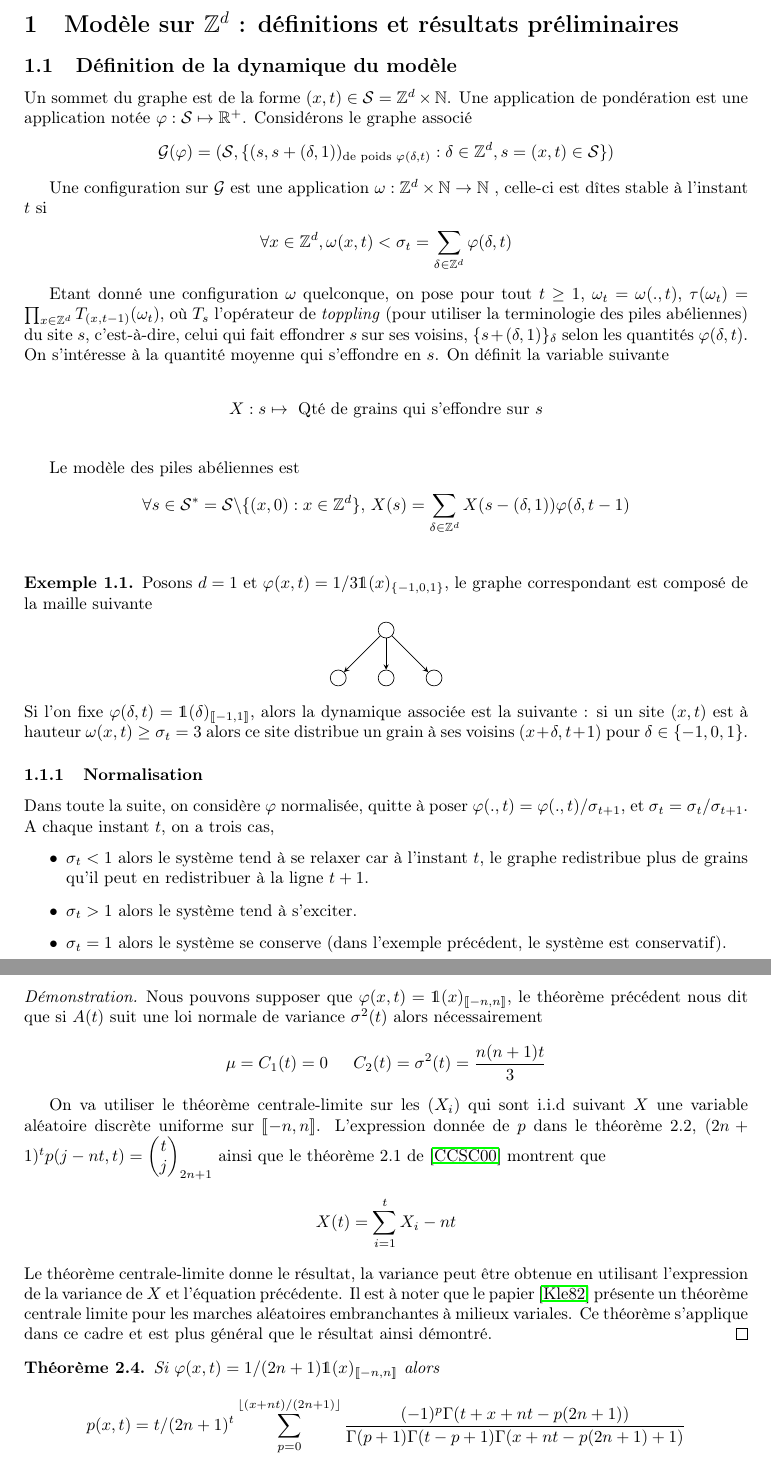
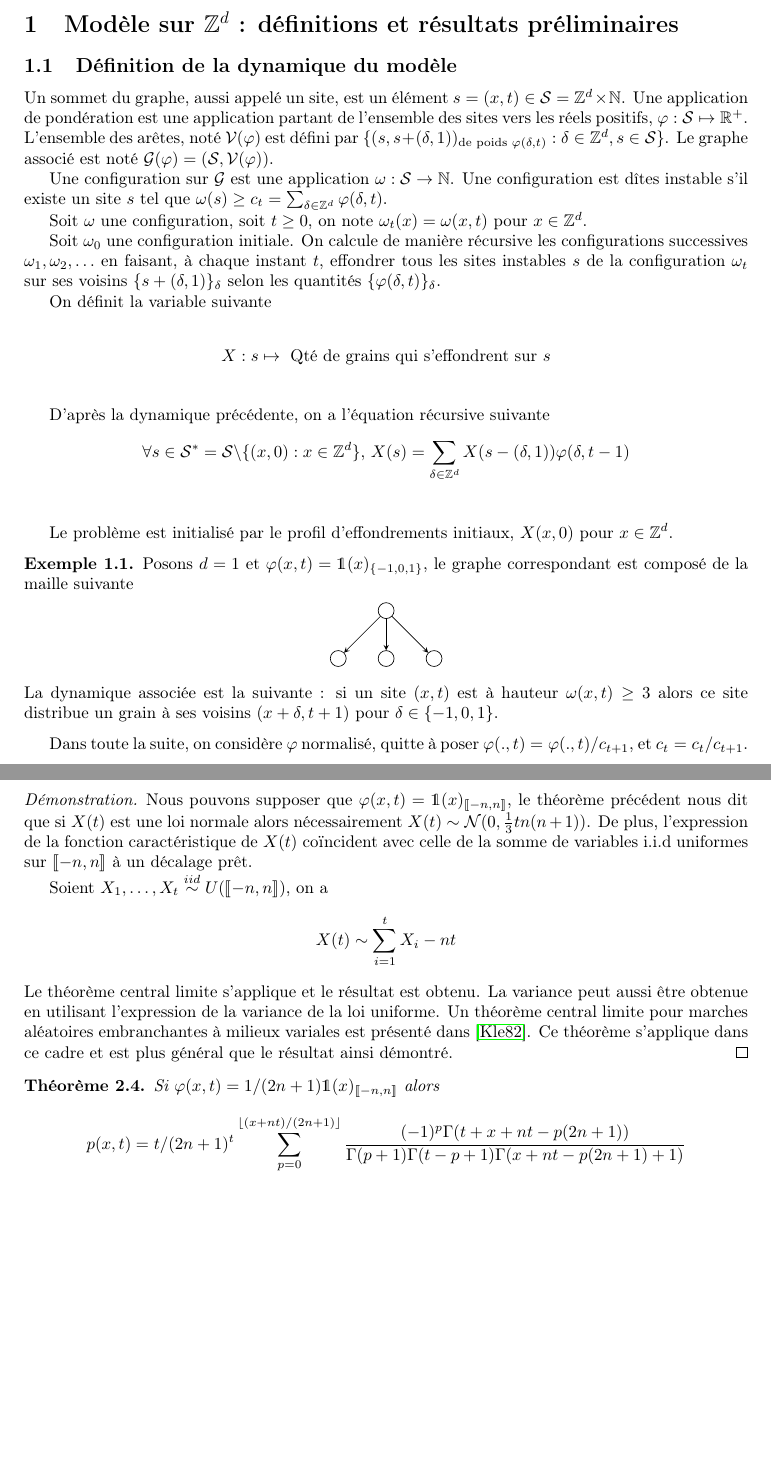
Before and after one commit to ylefay/abelian_sandpile_ensae, a LaTeX paper (RapportMaths/ds.tex): two parts of pages 2 and 5 of 12, joined at a grey line, cut so that both start at the same text, the shorter picture padded with empty space. The pictures show the PDF file RapportMaths/ds.pdf that the author committed with the source.

Commit message:
Correction du latex ds.tex

```diff
--- a/RapportMaths/ds.tex
+++ b/RapportMaths/ds.tex
@@ -51,25 +51,24 @@
 
 \section{Modèle sur $\mathbb{Z}^d$ : définitions et résultats préliminaires}
 \subsection{Définition de la dynamique du modèle}
-Un sommet du graphe est de la forme $(x,t)\in \mathcal{S} = \mathbb{Z}^d\times \mathbb{N}$. Une application de pondération est une application notée $\varphi : \mathcal{S}\mapsto \mathbb{R}^+$. Considérons le graphe associé
-\begin{align*}
-	\mathcal{G}(\varphi) = (\mathcal{S}, \{(s,s+(\delta,1))_{\textup{de poids } \varphi(\delta,t)} : \delta\in \mathbb{Z}^d, s=(x,t)\in \mathcal{S}\})
-\end{align*}
+Un sommet du graphe, aussi appelé un site, est un élément $s=(x,t)\in \mathcal{S} = \mathbb{Z}^d\times \mathbb{N}$. Une application de pondération est une application partant de l'ensemble des sites vers les réels positifs, $\varphi : \mathcal{S}\mapsto \mathbb{R}^+$. L'ensemble des arêtes, noté $\mathcal{V}(\varphi)$ est défini par $\{(s, s+(\delta, 1))_{\textup{de poids } \varphi(\delta, t)} : \delta\in\mathbb{Z}^d, s\in \mathcal{S}\}$. Le graphe associé est noté $\mathcal{G}(\varphi) = (\mathcal{S}, \mathcal{V(\varphi)})$.
 
-Une configuration sur $\mathcal{G}$ est une application $\omega : \mathbb{Z}^d\times\mathbb{N}\to \mathbb{N}$ , celle-ci est dîtes stable à l'instant $t$ si
-\begin{align*}
-	\forall x\in\mathbb{Z}^d, \omega(x,t)<\sigma_t = \sum_{\delta\in \mathbb{Z}^d}\varphi(\delta,t)
-\end{align*}
+Une configuration sur $\mathcal{G}$ est une application $\omega : \mathcal{S}\to \mathbb{N}$. Une configuration est dîtes instable s'il existe un site $s$ tel que $\omega(s)\geq c_t = \sum_{\delta\in\mathbb{Z}^d} \varphi(\delta, t)$.
 
-Etant donné une configuration $\omega$ quelconque, on pose pour tout $t\geq 1$, $\omega_t = \omega(.,t)$, $\tau(\omega_t) = \prod_{x\in \mathbb{Z}^d} T_{(x,t-1)} (\omega_t)$, où $T_s$ l'opérateur de \textit{toppling} (pour utiliser la terminologie des piles abéliennes) du site $s$, c'est-à-dire, celui qui fait effondrer $s$ sur ses voisins, $\{s+(\delta, 1)\}_{\delta}$ selon les quantités $\varphi(\delta,t)$. On s'intéresse à la quantité moyenne qui s'effondre en $s$. On définit la variable suivante
+Soit $\omega$ une configuration, soit $t\geq 0$, on note $\omega_t(x) = \omega(x, t)$ pour $x\in\mathbb{Z}^d$.
+
+Soit $\omega_0$ une configuration initiale. On calcule de manière récursive les configurations successives $\omega_1, \omega_2, \ldots$ en faisant, à chaque instant $t$, effondrer tous les sites instables $s$ de la configuration $\omega_t$ sur ses voisins $\{s+(\delta, 1)\}_{\delta}$ selon les quantités $\{\varphi(\delta, t)\}_{\delta}$.
+
+
+On définit la variable suivante
 
 \begin{align*}
 	%A : s = (x,t)\in\mathcal{S} \mapsto \mathds{1}\{x\textup{ s'effondre à l'instant } t\}\\
-	X : s \mapsto \textup{ Qté de grains qui s'effondre sur } s\\
+	X : s \mapsto \textup{ Qté de grains qui s'effondrent sur } s\\
 	%H : s \mapsto \textup{ Qté de grains en } s \textup{ après effondrement }
 \end{align*}
 
-Le modèle des piles abéliennes est
+D'après la dynamique précédente, on a l'équation récursive suivante
 \begin{align*}
 	\forall s\in\mathcal{S}^* = \mathcal{S}\backslash\{(x,0) : x\in\mathbb{Z}^d\},\,
 	X(s) = \sum_{\delta\in\mathbb{Z}^d} X(s-(\delta, 1))\varphi(\delta, t-1)\\
@@ -77,8 +76,11 @@ Le modèle des piles abéliennes est
 	%&A(s) = \mathds{1}\{H(s) \geq \sigma_t\}
 % \min\{1, \lfloor H(s)/s(t)\rfloor\}
 \end{align*}
+
+Le problème est initialisé par le profil d'effondrements initiaux, $X(x, 0)$ pour $x\in\mathbb{Z}^d$.
+
 \begin{exmp}
-Posons $d=1$ et $\varphi(x,t) = 1/3\mathds{1}(x)_{\{-1,0,1\}}$, le graphe correspondant est composé de la maille suivante \begin{center} \begin{tikzpicture}[main/.style = {draw, circle}]
+Posons $d=1$ et $\varphi(x,t) =\mathds{1}(x)_{\{-1,0,1\}}$, le graphe correspondant est composé de la maille suivante \begin{center} \begin{tikzpicture}[main/.style = {draw, circle}]
 
         \node[main] (1) {$$};
         \node[main] (2) [below of=1] {$ $};
@@ -92,19 +94,18 @@ Posons $d=1$ et $\varphi(x,t) = 1/3\mathds{1}(x)_{\{-1,0,1\}}$, le graphe corres
         \draw[-stealth] (1) -- (4);
     \end{tikzpicture}
 \end{center}
-Si l'on fixe $\varphi(\delta,t) = \mathds{1}(\delta)_{\llbracket -1, 1\rrbracket}$, alors la dynamique associée est la suivante : si un site $(x,t)$ est à hauteur $\omega(x,t)\geq \sigma_t = 3$ alors ce site distribue un grain à ses voisins $(x+\delta,t+1)$ pour $\delta\in \{-1,0,1\}$.
+La dynamique associée est la suivante : si un site $(x,t)$ est à hauteur $\omega(x,t)\geq  3$ alors ce site distribue un grain à ses voisins $(x+\delta,t+1)$ pour $\delta\in \{-1,0,1\}$.
 \end{exmp}
-\subsubsection{Normalisation}
-Dans toute la suite, on considère $\varphi$ normalisée, quitte à poser $\varphi(., t) = \varphi(., t)/\sigma_{t+1}$, et $\sigma_t = \sigma_t/\sigma_{t+1}$. A chaque instant $t$, on a trois cas,
-\begin{itemize}
-	\item $\sigma_t < 1$ alors le système tend à se relaxer car à l'instant $t$, le graphe redistribue plus de grains qu'il peut en redistribuer à la ligne $t+1$.
-	\item $\sigma_t > 1$ alors le système tend à s'exciter.
-	\item $\sigma_t = 1$ alors le système se conserve (dans l'exemple précédent, le système est conservatif).
-\end{itemize}
+
+Dans toute la suite, on considère $\varphi$ normalisé, quitte à poser $\varphi(., t) = \varphi(., t)/c_{t+1}$, et $c_t = c_t/c_{t+1}$.
+%A chaque instant $t$, on a trois cas,
+%\begin{itemize}
+%	\item $\sigma_t < 1$ alors le système tend à se relaxer car à l'instant $t$, le graphe redistribue plus de grains qu'il peut en redistribuer à la ligne $t+1$.
+%	\item $\sigma_t > 1$ alors le système tend à s'exciter.
+%	\item $\sigma_t = 1$ alors le système se conserve (dans l'exemple précédent, le système est conservatif).
+%\end{itemize}
 \subsection{Modèle probabiliste}
-Etant donné une configuration $\omega$ tirée uniformément parmi l'ensemble des configurations exactement instables qu'en $s=(0,0)\in\mathbb{Z}^d\times\mathbb{N}$, i.e $ \omega \in \Omega_{0} = \{\omega : \forall s\in (\mathbb{Z}^d\times\mathbb{N})\backslash\{(0,0)\}, \omega(s)<\sigma_t, \omega(0, 0) = \sigma_0\}$.
-
-On note $p:s\in\mathcal{S}\mapsto \mathbb{E}(X(s))$, la quantité (normalisée) de grains qui s'effondrent sur $s$ sachant qu'il y a initialement ($t=0$) effondrement qu'en $0\in\mathbb{Z}^d$.
+Considérons une configuration $\omega$ tirée uniformément parmi l'ensemble des configurations exactement instables qu'en $s=(0_{\mathbb{Z}^d},0)$, i.e $ \omega \in \Omega_{0} = \{\omega : \forall s\in (\mathbb{Z}^d\times\mathbb{N})\backslash\{(0,0)\}, \omega(s)<\sigma_t, \omega(0, 0) = c_0\}$. On pose $p(s) = \mathbb{E}(X(s))$, pour $s\in\mathcal{S}$, la quantité (normalisée) de grains qui s'effondrent sur $s$ sachant qu'il y a initialement ($t=0$) effondrement qu'en $0\in\mathbb{Z}^d$.
 
 %\begin{align*}
 %	\forall \delta\in\mathcal{E}, t\in\mathbb{N}, \varphi^*_{\delta,t} = \frac{\varphi(\delta,t)}{s(t+1)}
@@ -169,2 +170 @@ $\tilde{p}(\Theta, t) = \tilde{p}(\Theta, t-1)\mathcal{L}(t,\Theta)$.
 	\begin{align*}
-		\forall s\in S, p(s) = \sum_{\Delta : (E)}  \Psi(\Delta)
@@ -173,5 +175,4 @@ $\tilde{p}(\Theta, t) = \tilde{p}(\Theta, t-1)\mathcal{L}(t,\Theta)$.
 	\begin{proof}
-		Par hypothèse, l'effondrement initial a lieu en $(0,0)$ ainsi $\tilde{p}(\Theta, 0) = 1$. D'après le résultat qui précède,
-		\begin{align*} \tilde{p}(\Theta, t) = %\prod_{i=1}^{t}\mathcal{L}(i,\theta) =
-		\sum_{\Delta\in (\mathbb{Z}^d)^{t}} e^{i\Theta.\sum_{i=0}^{t-1} \delta_i}\Psi(\Delta)\end{align*}
-			%et en appliquant la transformée de Fourier inverse,
+		Par hypothèse, l'effondrement initial a lieu en $0$ ainsi $\tilde{p}(\Theta, 0) = 1$. D'après le résultat qui précède,
+		\begin{align*} \tilde{p}(\Theta, t) = %\prod_{i=1}^{t}\mathcal{L}(i,\theta)\\
+		\sum_{(\delta_0, \ldots, \delta_{t-1})\in (\mathbb{Z}^d)^{t}} e^{i\Theta.\sum_{i=0}^{t-1} \delta_i} \prod_{i=0}^{t-1}\varphi(\delta_i, i)\end{align*}
@@ -212,4 +217,3 @@ $\tilde{p}(\Theta, t) = \tilde{p}(\Theta, t-1)\mathcal{L}(t,\Theta)$.
 \begin{align*}
 	\forall x, y\in \mathbb{Z}^d, t\in\mathbb{N}^*, x\neq y, \\p(s_x \cap s_y) &= \sum_{(\delta_1,\delta_2)\in (\mathbb{Z}^d)^2} p(s_x-(\delta_1, 1) \cap s_y-(\delta_2,1))\varphi(\delta_1,t-1)\varphi(\delta_2,t-1)\label{1}\tag{1}
 \end{align*}
-Et initialement, $p((x,0)\cap (y,0)) = A(x,0)A(y,0)$. \begin{proof}
@@ -222,7 +228,7 @@ Et initialement, $p((x,0)\cap (y,0)) = A(x,0)A(y,0)$. \begin{proof}
 	Le processus respecte l'équation de Chapman-Kolmogorov,
 \begin{align*}
 \forall t_2\leq t, \,\,p(s|s') = \sum_{y\in\mathbb{Z}^d}p(s|(y,t_2))p((y,t_2)|s')\end{align*}
-Avec la condition initiale, $p((x,t')|(x',t')) = \delta_{x, x'}$.
+Avec la condition initiale, $p((x,t')|(x',t')) = \mathds{1}_{\{x'\}}(x)$.
 \end{lemma}
 
 \begin{section}{Le cas où $\varphi(x, t) = 1/(2n+1)\mathds{1}(x)_{\llbracket -n; n\rrbracket}$}
@@ -250,21 +256,16 @@ Avec la condition initiale, $p((x,t')|(x',t')) = \delta_{x, x'}$.
 		\sigma^2(t) = \frac{1}{3} n (1+n) t
 	\end{align*}
 	\begin{proof}
-		Notons $P(X) = \sum_{i=0}^{2n} X^i$ et $\begin{pmatrix}t\\j\end{pmatrix}_{2n+1}$ le coefficient en $X^j$ dans $P(X)^t$, par le théorème qui précède, on a
-		\begin{align*}
-			(2n+1)^t p(j-nt,t) = \begin{pmatrix} t\\j \end{pmatrix}_{2n+1}
-		\end{align*}
-		Par symétrie, $p(x,t) = p(-x,t)$ et donc $\mathbb{E}(x : (x,t) \textup{ s'effondre}) = \sum_{x=-n t}^{n t} p(x,t) x = 0$.
-
-		Ainsi, \begin{align*}
-			\sigma^2(t) = \textup{Var}(x : (x,t) \textup{ s'effondre}) &=\sum_{x=-nt}^{nt} x^2 p(x,t) - \mathbb{E}(x : (x,t) \textup{ s'effondre})^2\\& = \frac{1}{(2n+1)^t} \sum_{j=0}^{2nt} (j-nt)^2 \begin{pmatrix}t\\j\end{pmatrix}_{2n+1}
+		Notons $P(X) = \sum_{i=0}^{2n} X^i$ et $\begin{pmatrix}t\\j\end{pmatrix}_{2n+1}$ le coefficient en $X^j$ dans $P(X)^t$, par le théorème qui précède, on a $(2n+1)^t p(j-nt,t) = \begin{pmatrix} t\\j \end{pmatrix}_{2n+1}$
+		Par symétrie, $p(x,t) = p(-x,t)$ et donc $\sum_{x=-n t}^{n t} p(x,t) x = 0$. Ainsi, \begin{align*}
+			\sigma^2(t) = \sum_{x=-nt}^{nt} x^2 p(x,t) = \frac{1}{(2n+1)^t} \sum_{j=0}^{2nt} (j-nt)^2 \begin{pmatrix}t\\j\end{pmatrix}_{2n+1}
 		\end{align*}
 
 		Aussi, les identités 4.2 et 4.3 de \cite{h2} sont
 		\begin{align*}
 			\sum_{j=0}^{2n t} j^2 \begin{pmatrix} t\\j\end{pmatrix}_{2n+1} = \frac{2nt (2n+1)^t}{12} (2n (3t+1)+2) \indent \indent \sum_{j=0}^{2n t} j \begin{pmatrix} t\\j \end{pmatrix}_{2n+1}  = \frac{2 nt (2n+1)^t}{2}
 		\end{align*}
-		d'où le résultat. Un calcul similaire peut-être mené dans le cas où $\varphi(x,t) = 1/(2n+1)\mathds{1}(x)_{\llbracket[-n,n\rrbracket+\mu}$, la variance est inchangée.
+		d'où le résultat.
 	\end{proof}
 \end{theorem}
 %\begin{theorem}
@@ -325,16 +326,14 @@ Avec la condition initiale, $p((x,t')|(x',t')) = \delta_{x, x'}$.
 		X(t) \underset{t\to \infty}{\overset{\mathcal{L}}{\to}} \mathcal{N}(\mu t, \sigma(t)^2 = \frac{1}{3}tn(n+1))
 	\end{align*}
 	\begin{proof}
-		Nous pouvons supposer que $\varphi(x,t)=\mathds{1}(x)_{\llbracket -n,n\rrbracket}$, le théorème précédent nous dit que si $A(t)$ suit une loi normale de variance $\sigma^2(t)$ alors nécessairement
+		Nous pouvons supposer que $\varphi(x,t)=\mathds{1}(x)_{\llbracket -n,n\rrbracket}$, le théorème précédent nous dit que si $X(t)$ est une loi normale alors nécessairement $X(t)\sim \mathcal{N}(0, \frac{1}{3}tn(n+1))$.
+	De plus, l'expression de la fonction caractéristique de $X(t)$ coïncident avec celle de la somme de variables i.i.d uniformes sur $\llbracket -n, n\rrbracket$ à un décalage prêt.
+
+	Soient $X_1, \ldots, X_t\overset{iid}{\sim} \matcal{U}(\llbracket-n,n\rrbracket)$, on a
 	\begin{align*}
-		\mu = C_1(t) = 0 \indent C_2(t) = \sigma^2(t)  = \frac{n(n+1)t}{3}
+		X(t) \sim \sum_{i=1}^t X_i - n t
 	\end{align*}
-
-	On va utiliser le théorème centrale-limite sur les $(X_i)$ qui sont i.i.d suivant $X$ une variable aléatoire discrète uniforme sur $\llbracket -n,n\rrbracket$. L'expression donnée de $p$ dans le théorème 2.2, $(2n+1)^tp(j-nt,t) = \begin{pmatrix} t\\j\end{pmatrix}_{2n+1}$ ainsi que le théorème 2.1 de \cite{h2} montrent que
-	\begin{align*}
-		X(t) = \sum_{i=1}^t X_i - n t
-	\end{align*}
-	Le théorème centrale-limite donne le résultat, la variance peut être obtenue en utilisant l'expression de la variance de $X$ et l'équation précédente. Il est à noter que le papier \cite{10.2307/1426526} présente un théorème centrale limite pour les marches aléatoires embranchantes à milieux variales. Ce théorème s'applique dans ce cadre et est plus général que le résultat ainsi démontré.
+	Le théorème central limite s'applique et le résultat est obtenu. La variance peut aussi être obtenue en utilisant l'expression de la variance de la loi uniforme. Un théorème central limite pour marches aléatoires embranchantes à milieux variales est présenté dans \cite{10.2307/1426526}. Ce théorème s'applique dans ce cadre et est plus général que le résultat ainsi démontré.
 \end{proof}
 
 \end{theorem}
@@ -359,4 +358,4 @@ Avec la condition initiale, $p((x,t')|(x',t')) = \delta_{x, x'}$.
 		\begin{align*}
-		²p(s) = C^t\textup{Card}\{\{\delta_i\} \in \llbracket -n,n\rrbracket : k\sum_{i=0}^{t-1}\delta_i = x\}
+			p(x,t) = C^t\textup{Card}\{(\delta_0, \ldots, \delta_{t-1}) \in \llbracket -n,n\rrbracket^t : k\sum_{i=0}^{t-1}\delta_i = x\}
 		\end{align*}
 
@@ -486,7 +485,7 @@ De plus, par rapport au théorème 1.7, on remarque que $\sigma(t) = \sigma(x :
 			\Phi(t) \sim \frac{4}{\sqrt{\pi}} \sigma(t)\end{align*}
 		\end{proof}\end{theorem}
 		\begin{exmp}
-			Dans le cas du graphe initialement traité par Dhar dans \cite{DHARBIS} qui nous sert d'exemple,
+			Dans le cas du graphe initialement traité par Dhar dans \cite{DHARBIS} et qui nous sert d'exemple,
 			\begin{align*}
 			\varphi = 1/3\mathds{1}_{\llbracket -1, 1\rrbracket}, \indent \Phi(t) \sim \sqrt{\frac{32 t}{3\pi}}\end{align*}
 		\end{exmp}
@@ -504,7 +503,7 @@ Dans les conditions du théorème précédent,
 \end{lemma}
 \section{Généralisations du modèle}
 \subsection{Généralisation à une mesure quelconque}
-Remarquons que $p(.,t-1)$ est défini par un produit de convolution de $p(.,t-1)$ avec une certaine mesure qui dépend de $t$. Donnons-nous une collection $(\mu_t)_{t\in\mathbb{N}^*}$ de mesures finies sur les boréliens de $\mathbb{R}$ de la forme
+Remarquons que $p(.,t)$ est défini par un produit de convolution de $p(.,t-1)$ avec une certaine mesure qui dépend de $t$. Donnons-nous une collection $(\mu_t)_{t\in\mathbb{N}^*}$ de mesures finies sur les boréliens de $\mathbb{R}$ de la forme
 \begin{align*}
 	\mathrm{d}\mu_t(y) = g_t(y)\mathrm{d}y
 \end{align*}
@@ -569,7 +568,7 @@ où $f$ est une fonction $\mu_t$-intégrale quelconque. On définit $\mathfrak{s
 
 		On pose $\tilde{p}(\theta, 0)=1$, alors
 		\begin{align*}
-			p(t)(x) = \int_{y\in\mathbb{R}^t}\mathds{1}_{y.\mathds{1}=x} \mathcal{P}(y)\mathrm{d}y
+		p(t)(x) = \int_{y\in\mathbb{R}^t}\mathds{1}_{\{x\}}(y_1+\ldots+y_t) \mathcal{P}(y)\mathrm{d}y
 		\end{align*}
 
 		Ainsi, si $\tilde{p}(\theta, 0) = \int p(x,0)e^{i x \theta}\mathrm{d}x$ alors
```
Also changed, not shown: RapportMaths/ds.pdf, RapportMaths/ds.tex (70 more changed lines), 7 other files.
